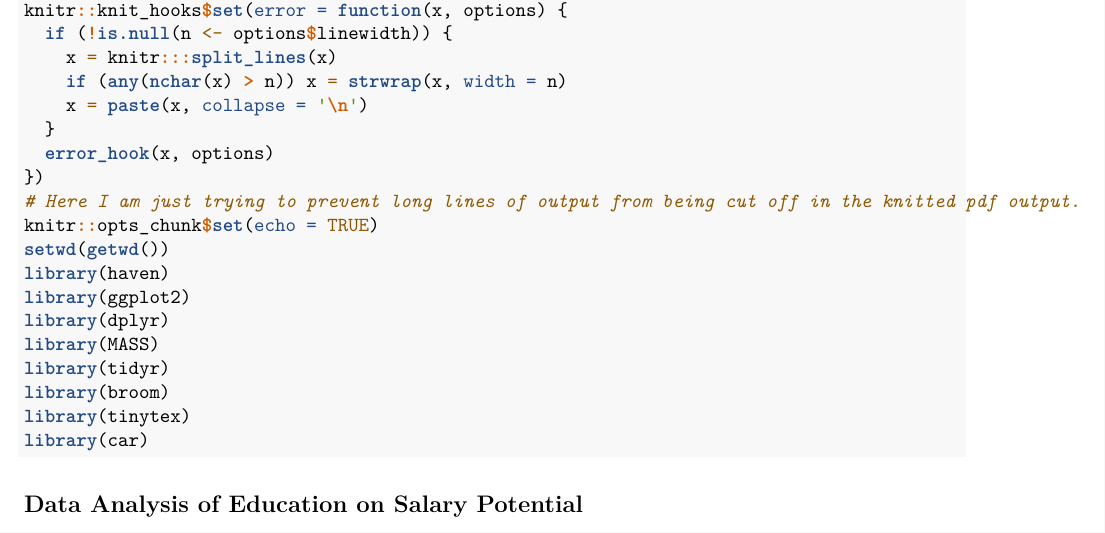
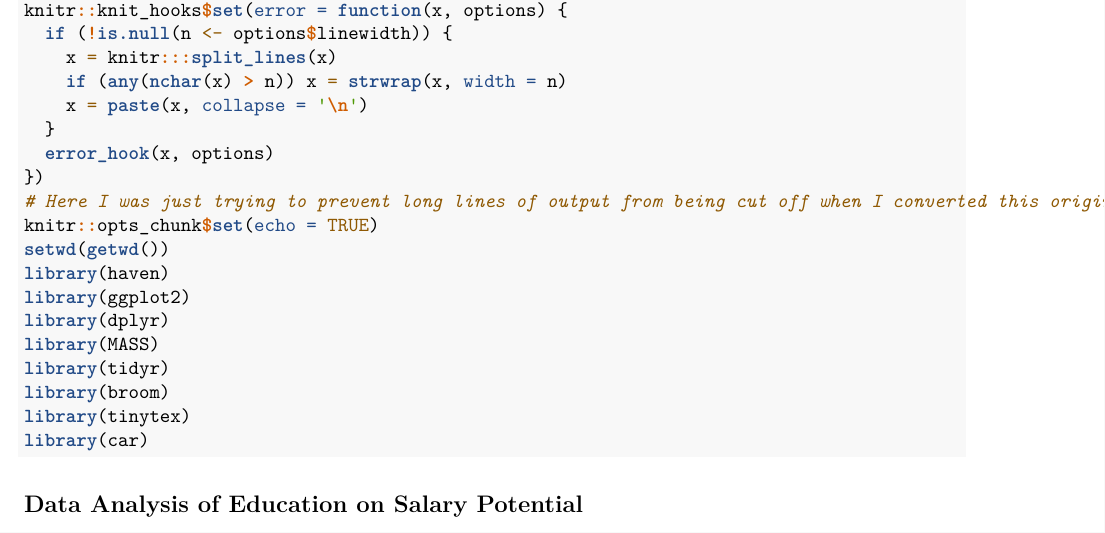
Before and after one commit to Patrickkp1/Income-Data-Project, an R Markdown document (Income-Code.Rmd): part of page 1 of 19, cut so that both start at the same text. Rendered offline with R 4.5, knitr and Pandoc, then LaTeX, with nearby package versions; some code elsewhere in the file could not run offline.

Commit message:
Update Income-Code.Rmd

```diff
--- a/Income-Code.Rmd
+++ b/Income-Code.Rmd
@@ -17,7 +17,7 @@ knitr::knit_hooks$set(error = function(x, options) {
   }
   error_hook(x, options)
 })
-# Here I am just trying to prevent long lines of output from being cut off in the knitted pdf output.
+# Here I was just trying to prevent long lines of output from being cut off when I converted this original project into a knitted pdf output.
 knitr::opts_chunk$set(echo = TRUE)
 setwd(getwd())
 library(haven)
```
